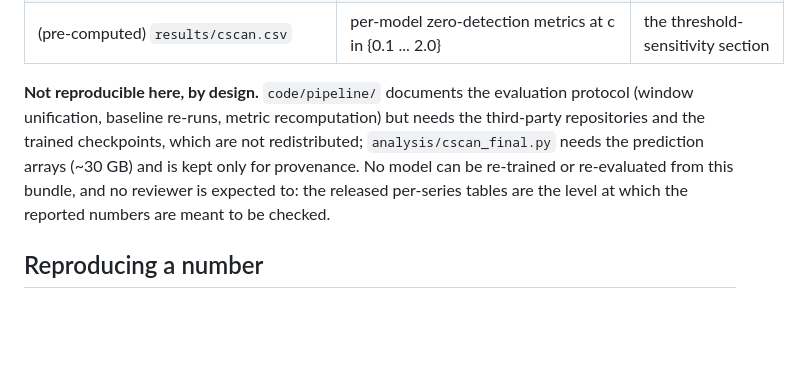
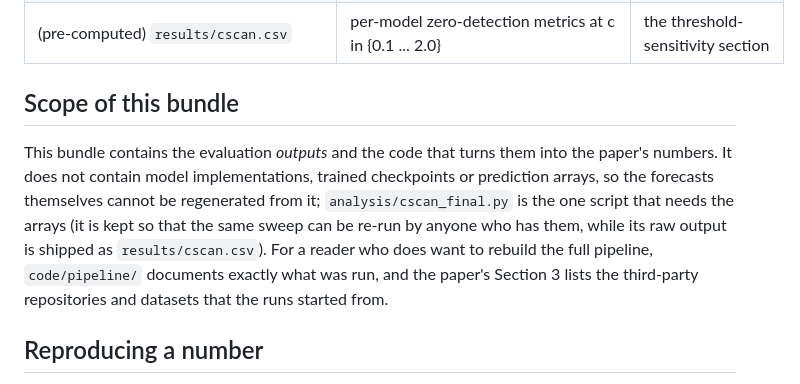
Before and after one commit to tomorin758/intermittent-demand-benchmark, a Markdown page: README.md, the part around the change. GitHub-like rendering; blank space fills up the shorter version.

Commit message:
README: state the scope of the bundle factually instead of prescribing what reviewers should do

```diff
--- a/README.md
+++ b/README.md
@@ -51,12 +51,15 @@ Everything below runs from the bundle alone (numpy + pandas; matplotlib only for
 | `python analysis/make_fig_reorder_unified.py` | `results/fig_reorder.pdf` | Figure 1 |
 | (pre-computed) `results/cscan.csv` | per-model zero-detection metrics at c in {0.1 ... 2.0} | the threshold-sensitivity section |
 
-**Not reproducible here, by design.** `code/pipeline/` documents the evaluation protocol (window
-unification, baseline re-runs, metric recomputation) but needs the third-party repositories and the
-trained checkpoints, which are not redistributed; `analysis/cscan_final.py` needs the prediction
-arrays (~30 GB) and is kept only for provenance. No model can be re-trained or re-evaluated from
-this bundle, and no reviewer is expected to: the released per-series tables are the level at which
-the reported numbers are meant to be checked.
+## Scope of this bundle
+
+This bundle contains the evaluation *outputs* and the code that turns them into the paper's numbers.
+It does not contain model implementations, trained checkpoints or prediction arrays, so the forecasts
+themselves cannot be regenerated from it; `analysis/cscan_final.py` is the one script that needs the
+arrays (it is kept so that the same sweep can be re-run by anyone who has them, while its raw output
+is shipped as `results/cscan.csv`). For a reader who does want to rebuild the full pipeline,
+`code/pipeline/` documents exactly what was run, and the paper's Section 3 lists the third-party
+repositories and datasets that the runs started from.
 
 ## Reproducing a number
 
```
